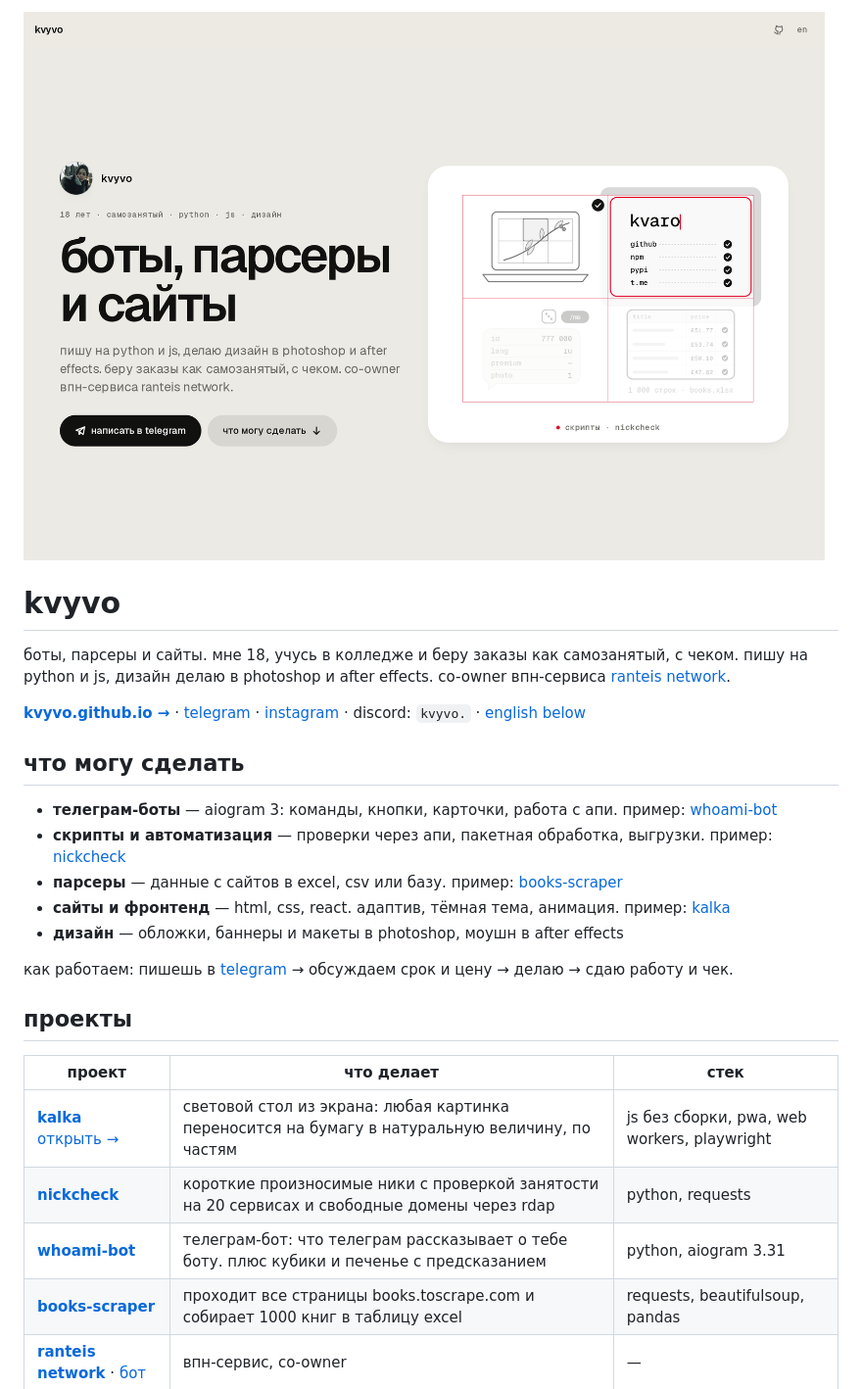
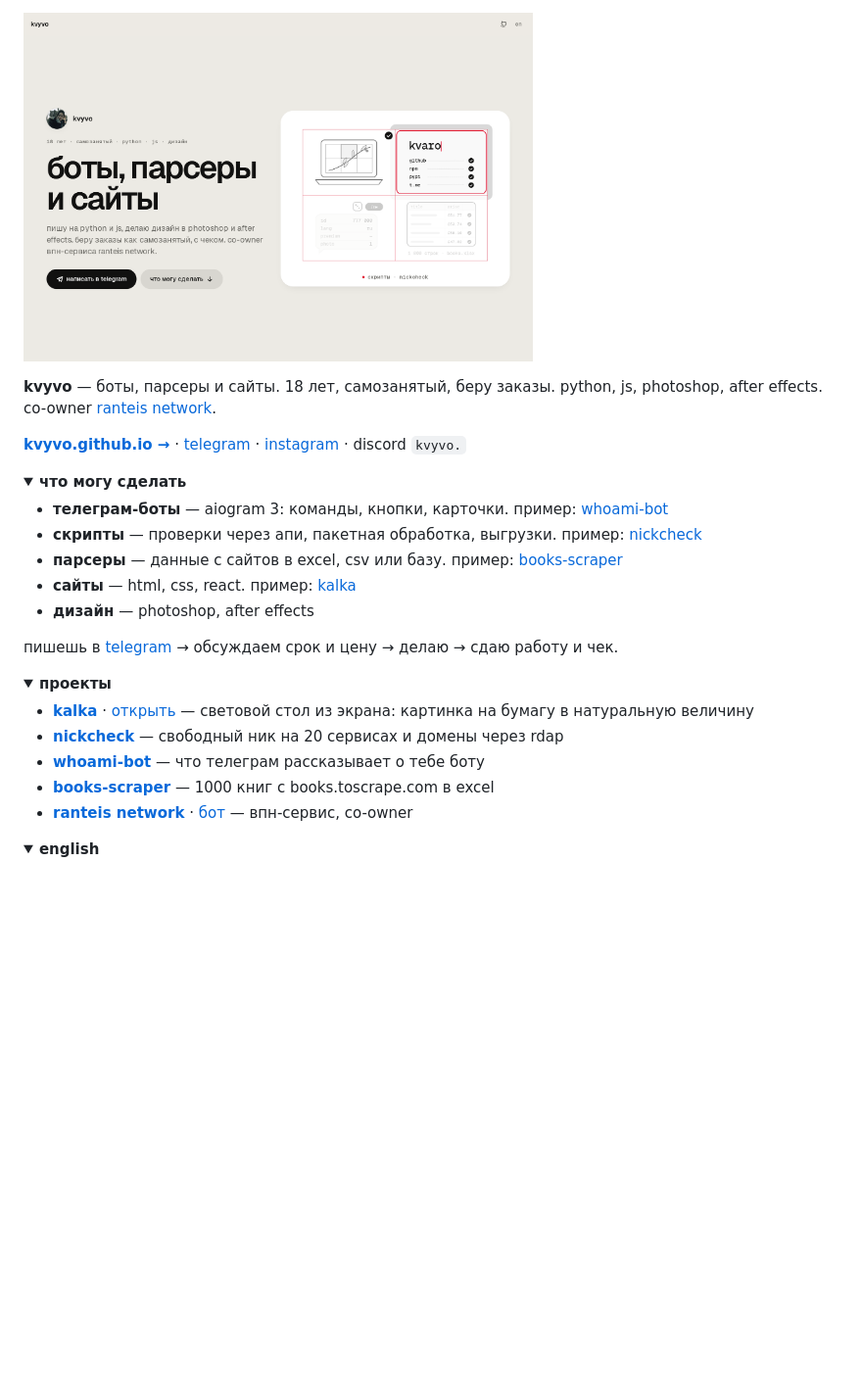
Before and after one commit to kvyvo/kvyvo, a Markdown page: README.md, the part around one of its changes. Shown at 98% size. Rendered like a GitHub page; folded sections open; blank space fills up the shorter version.

Commit message:
readme короче, разделы свёрнуты; ranteis: орбиты с анимацией вокруг логотипа, шум на фоне, network золотом; карточка kalka под видео

```diff
--- a/README.md
+++ b/README.md
@@ -1,33 +1,31 @@
-<a href="https://kvyvo.github.io/">
-  <picture>
-    <source media="(prefers-color-scheme: dark)" srcset="docs/hero-dark.png">
-    <img src="docs/hero-light.png" alt="kvyvo — боты, парсеры и сайты">
-  </picture>
-</a>
+<a href="https://kvyvo.github.io/"><picture><source media="(prefers-color-scheme: dark)" srcset="docs/hero-dark.png"><img src="docs/hero-light.png" width="520" alt="kvyvo — боты, парсеры и сайты"></picture></a>
 
-# kvyvo
+**kvyvo** — боты, парсеры и сайты. 18 лет, самозанятый, беру заказы. python, js, photoshop, after effects. co-owner [ranteis network](https://ranteis.one).
 
-боты, парсеры и сайты. мне 18, учусь в колледже и беру заказы как самозанятый, с чеком. пишу на python и js, дизайн делаю в photoshop и after effects. co-owner впн-сервиса [ranteis network](https://ranteis.one).
+**[kvyvo.github.io →](https://kvyvo.github.io/)** · [telegram](https://t.me/kvyvo) · [instagram](https://www.instagram.com/kvyvo_) · discord `kvyvo.`
 
-**[kvyvo.github.io →](https://kvyvo.github.io/)** · [telegram](https://t.me/kvyvo) · [instagram](https://www.instagram.com/kvyvo_) · discord: `kvyvo.` · [english below](#english)
+<details>
+<summary><b>что могу сделать</b></summary>
 
-## что могу сделать
+- **телеграм-боты** — aiogram 3: команды, кнопки, карточки. пример: [whoami-bot](https://github.com/kvyvo/whoami-bot)
+- **скрипты** — проверки через апи, пакетная обработка, выгрузки. пример: [nickcheck](https://github.com/kvyvo/nickcheck)
+- **парсеры** — данные с сайтов в excel, csv или базу. пример: [books-scraper](https://github.com/kvyvo/books-scraper)
+- **сайты** — html, css, react. пример: [kalka](https://kvyvo.github.io/kalka/)
+- **дизайн** — photoshop, after effects
 
-- **телеграм-боты** — aiogram 3: команды, кнопки, карточки, работа с апи. пример: [whoami-bot](https://github.com/kvyvo/whoami-bot)
-- **скрипты и автоматизация** — проверки через апи, пакетная обработка, выгрузки. пример: [nickcheck](https://github.com/kvyvo/nickcheck)
-- **парсеры** — данные с сайтов в excel, csv или базу. пример: [books-scraper](https://github.com/kvyvo/books-scraper)
-- **сайты и фронтенд** — html, css, react. адаптив, тёмная тема, анимация. пример: [kalka](https://kvyvo.github.io/kalka/)
-- **дизайн** — обложки, баннеры и макеты в photoshop, моушн в after effects
+пишешь в [telegram](https://t.me/kvyvo) → обсуждаем срок и цену → делаю → сдаю работу и чек.
+</details>
 
-как работаем: пишешь в [telegram](https://t.me/kvyvo) → обсуждаем срок и цену → делаю → сдаю работу и чек.
+<details>
+<summary><b>проекты</b></summary>
 
-## проекты
+- **[kalka](https://github.com/kvyvo/kalka)** · [открыть](https://kvyvo.github.io/kalka/) — световой стол из экрана: картинка на бумагу в натуральную величину
+- **[nickcheck](https://github.com/kvyvo/nickcheck)** — свободный ник на 20 сервисах и домены через rdap
+- **[whoami-bot](https://github.com/kvyvo/whoami-bot)** — что телеграм рассказывает о тебе боту
+- **[books-scraper](https://github.com/kvyvo/books-scraper)** — 1000 книг с books.toscrape.com в excel
+- **[ranteis network](https://ranteis.one)** · [бот](https://t.me/RanteisNetworkBot) — впн-сервис, co-owner
+</details>
 
-| проект | что делает | стек |
-|---|---|---|
-| **[kalka](https://github.com/kvyvo/kalka)**<br>[открыть →](https://kvyvo.github.io/kalka/) | световой стол из экрана: любая картинка переносится на бумагу в натуральную величину, по частям | js без сборки, pwa, web workers, playwright |
-| **[nickcheck](https://github.com/kvyvo/nickcheck)** | короткие произносимые ники с проверкой занятости на 20 сервисах и свободные домены через rdap | python, requests |
-| **[whoami-bot](https://github.com/kvyvo/whoami-bot)** | телеграм-бот: что телеграм рассказывает о тебе боту. плюс кубики и печенье с предсказанием | python, aiogram 3.31 |
-| **[books-scraper](https://github.com/kvyvo/books-scraper)** | проходит все страницы books.toscrape.com и собирает 1000 книг в таблицу excel | requests, beautifulsoup, pandas |
-| **[ranteis network](https://ranteis.one)** · [бот](https://t.me/RanteisNetworkBot) | впн-сервис, co-owner | — |
+<details>
+<summary><b>english</b></summary>
 
```
Also changed, not shown: other parts of README.md (+2 -22 lines), site/assets/ranteis-noise.png (added), 3 other files.
